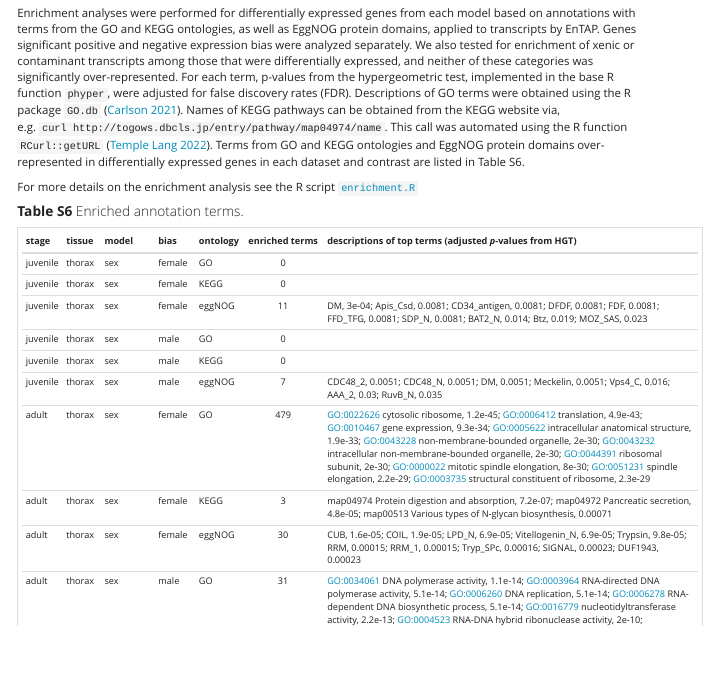
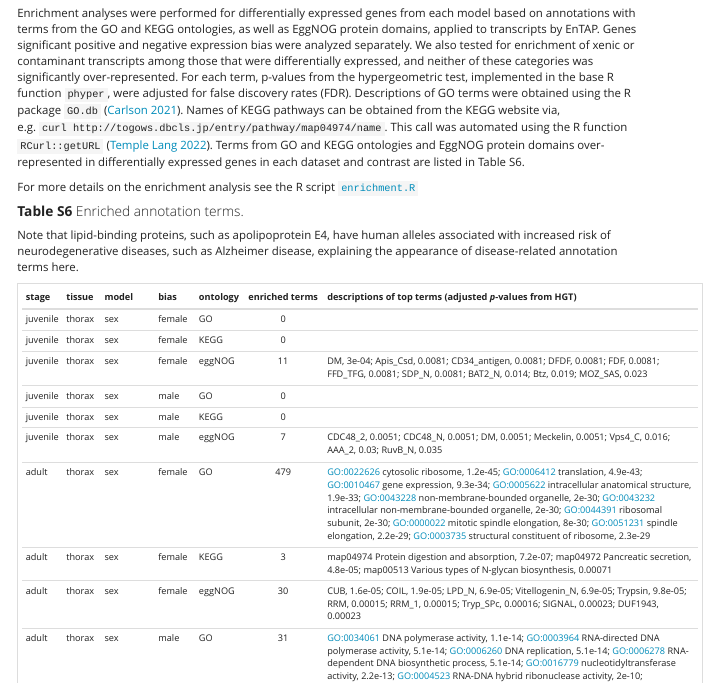
Before and after one commit to aphanotus/morphDE, an R Markdown document (index.Rmd): the page in a window 1100 px wide, from 8530 px down. Rendered offline with R 4.5, knitr and Pandoc, with nearby package versions; menus at the side of the page are left out; long lines of code are wrapped.

Commit message:
final revision tweaks

```diff
--- a/index.Rmd
+++ b/index.Rmd
@@ -255,7 +255,9 @@ For more details on the enrichment analysis see the R script [`enrichment.R`](ht
 
 #### **Table S6**  Enriched annotation terms.
 
-<div style="border: 1px solid #ddd; padding: 5px; overflow-y: scroll; height:600px; table-layout: fixed; overflow-x: scroll; width:900px;">
+Note that lipid-binding proteins, such as apolipoprotein E4, have human alleles associated with increased risk of neurodegenerative diseases, such as Alzheimer disease, explaining the appearance of disease-related annotation terms here.
+
+<div style="border: 1px solid #ddd; padding: 5px; overflow-y: scroll; height:750px; table-layout: fixed; overflow-x: scroll; width:900px;">
 
 | stage | tissue | model      | bias | ontology | enriched terms | descriptions of top terms (adjusted *p*-values from HGT)                          |
 |:----- |:------ |:---------- |:---- |:-------- |:--------------:|:---------------------------------------------------------------------- |
```
